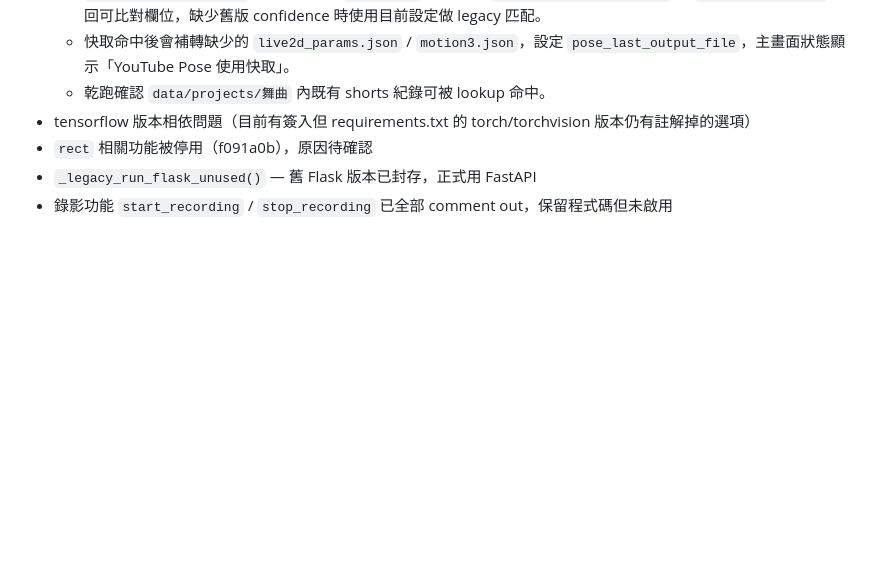
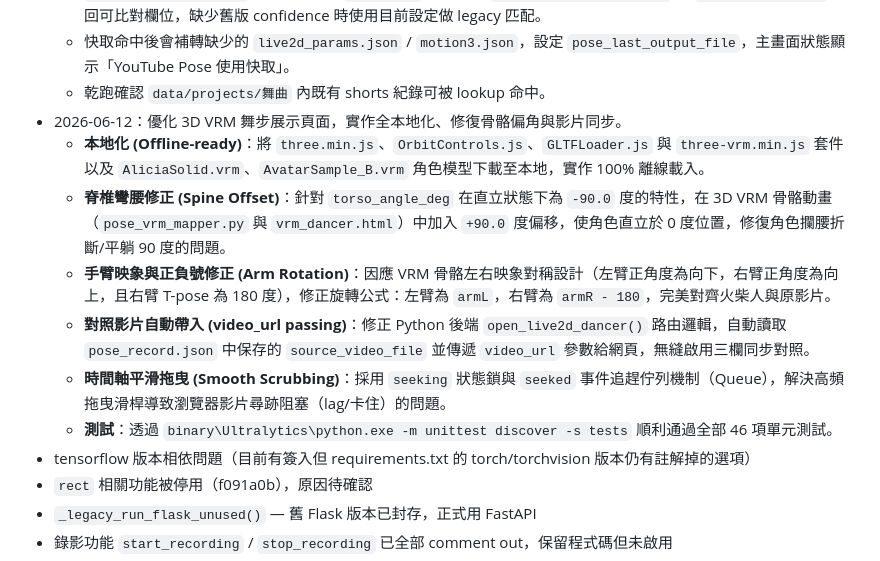
Before and after one commit to shadowjohn/my_yolo_train_tool, a Markdown page: history.md, the part around the change. GitHub-like rendering; blank space fills up the shorter version.

Commit message:
docs: update history.md with detailed 3D VRM fixes and offline-ready design notes

```diff
--- a/history.md
+++ b/history.md
@@ -172,6 +172,13 @@ c:\python312_64\scripts\pyinstaller -F --onefile --icon="pic\icon.ico" ...
   - 新產生的 `source_video_info.json` 會寫入 `cache_key`、`pose_model`、`pose_confidence`、`fps_target`、`max_duration_seconds`；舊紀錄沒有 `cache_key` 時，會從 `source_video_info.json` 與 `pose_record.json` 推回可比對欄位，缺少舊版 confidence 時使用目前設定做 legacy 匹配。
   - 快取命中後會補轉缺少的 `live2d_params.json` / `motion3.json`，設定 `pose_last_output_file`，主畫面狀態顯示「YouTube Pose 使用快取」。
   - 乾跑確認 `data/projects/舞曲` 內既有 shorts 紀錄可被 lookup 命中。
+- 2026-06-12：優化 3D VRM 舞步展示頁面，實作全本地化、修復骨骼偏角與影片同步。
+  - **本地化 (Offline-ready)**：將 `three.min.js`、`OrbitControls.js`、`GLTFLoader.js` 與 `three-vrm.min.js` 套件以及 `AliciaSolid.vrm`、`AvatarSample_B.vrm` 角色模型下載至本地，實作 100% 離線載入。
+  - **脊椎彎腰修正 (Spine Offset)**：針對 `torso_angle_deg` 在直立狀態下為 `-90.0` 度的特性，在 3D VRM 骨骼動畫（`pose_vrm_mapper.py` 與 `vrm_dancer.html`）中加入 `+90.0` 度偏移，使角色直立於 0 度位置，修復角色攔腰折斷/平躺 90 度的問題。
+  - **手臂映象與正負號修正 (Arm Rotation)**：因應 VRM 骨骼左右映象對稱設計（左臂正角度為向下，右臂正角度為向上，且右臂 T-pose 為 180 度），修正旋轉公式：左臂為 `armL`，右臂為 `armR - 180`，完美對齊火柴人與原影片。
+  - **對照影片自動帶入 (video_url passing)**：修正 Python 後端 `open_live2d_dancer()` 路由邏輯，自動讀取 `pose_record.json` 中保存的 `source_video_file` 並傳遞 `video_url` 參數給網頁，無縫啟用三欄同步對照。
+  - **時間軸平滑拖曳 (Smooth Scrubbing)**：採用 `seeking` 狀態鎖與 `seeked` 事件追趕佇列機制（Queue），解決高頻拖曳滑桿導致瀏覽器影片尋跡阻塞（lag/卡住）的問題。
+  - **測試**：透過 `binary\Ultralytics\python.exe -m unittest discover -s tests` 順利通過全部 46 項單元測試。
 - tensorflow 版本相依問題（目前有簽入但 requirements.txt 的 torch/torchvision 版本仍有註解掉的選項）
 - `rect` 相關功能被停用（f091a0b），原因待確認
 - `_legacy_run_flask_unused()` — 舊 Flask 版本已封存，正式用 FastAPI
```
